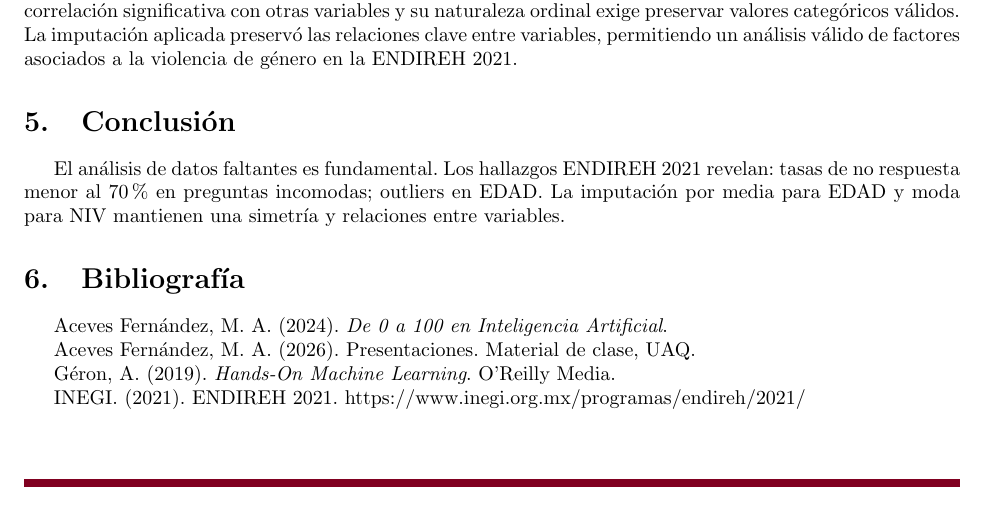
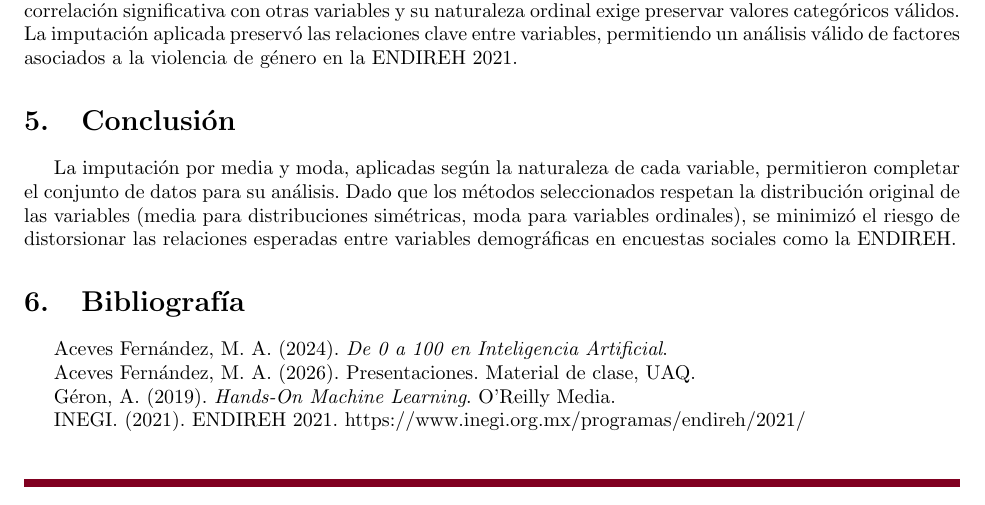
Before and after one commit to ByeYhael/Datos_faltantes, a LaTeX document (Reporte/Informe_Analisis_Datos.tex): part of page 6 of 6, cut so that both start at the same text. Compiled offline with pdfLaTeX.

Commit message:
Feat: Conclucion

```diff
--- a/Reporte/Informe_Analisis_Datos.tex
+++ b/Reporte/Informe_Analisis_Datos.tex
@@ -260,7 +260,7 @@ Los resultados confirman que los datos faltantes en variables demográficas como
 
 \section{Conclusión}
 
-El análisis de datos faltantes es fundamental. Los hallazgos ENDIREH 2021 revelan: tasas de no respuesta menor al  70\% en preguntas incomodas; outliers en EDAD. La imputación por media para EDAD y moda para NIV mantienen una simetría y relaciones entre variables.
+La imputación por media y moda, aplicadas según la naturaleza de cada variable, permitieron completar el conjunto de datos para su análisis. Dado que los métodos seleccionados respetan la distribución original de las variables (media para distribuciones simétricas, moda para variables ordinales), se minimizó el riesgo de distorsionar las relaciones esperadas entre variables demográficas en encuestas sociales como la ENDIREH.
 
 \section{Bibliografía}
 
```
Also changed, not shown: Reporte/Informe_Analisis_Datos.pdf, 2 other files.
